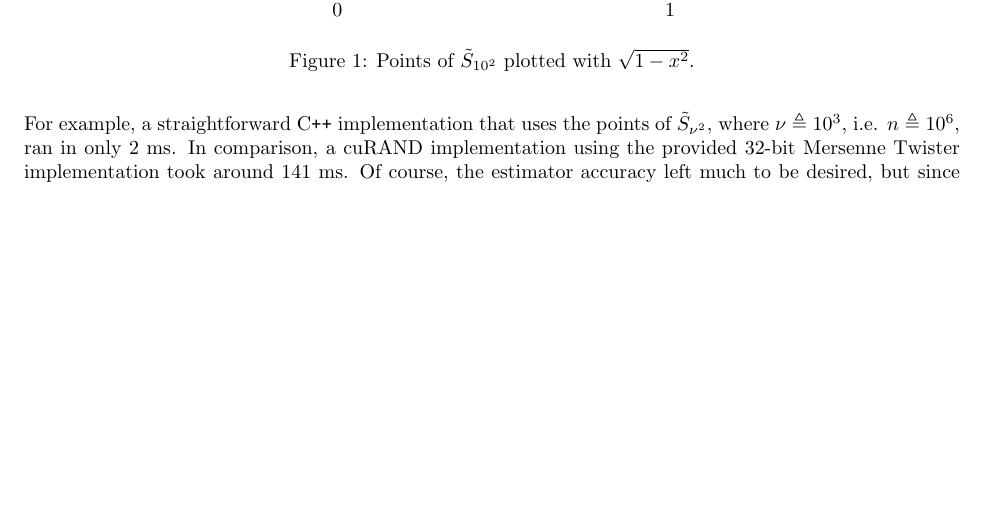
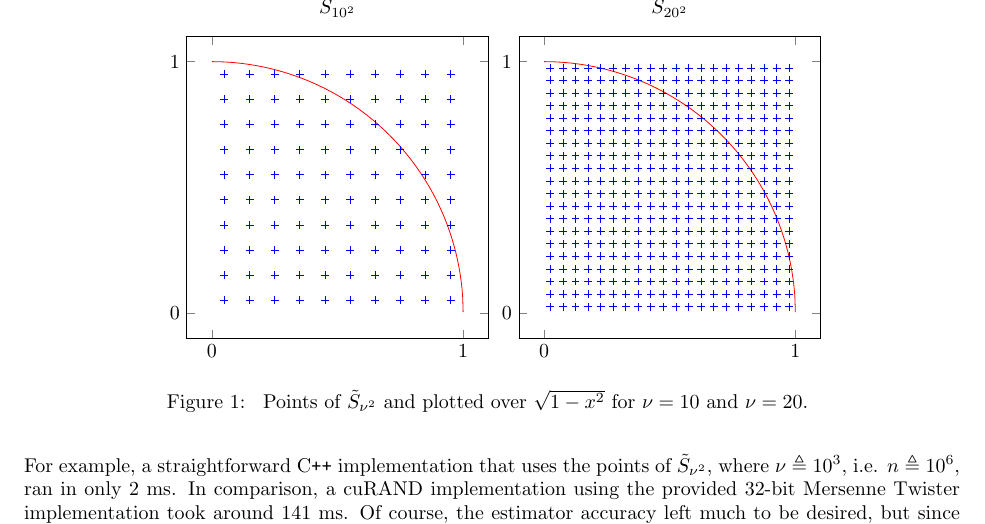
Before and after one commit to phetdam/math, a LaTeX document (tex/original/qmc_pi.tex): part of page 2 of 2, cut at the place of the change, the shorter picture padded with empty space. Compiled offline with pdfLaTeX.

Commit message:
qmc_pi.tex: add nu = 20 plot as well

```diff
--- a/tex/original/qmc_pi.tex
+++ b/tex/original/qmc_pi.tex
@@ -102,9 +102,12 @@ $ \frac{1}{\nu} $.
 
 \begin{figure}
     \centering
+    % nu = 10
+    % TODO: could be a macro but i don't know how to do that
     \begin{tikzpicture}
         \begin{axis}[
-            width=10cm,
+            title=$ \tilde{S}_{10^2} $,
+            width=8cm,
             % fix axis ranges
             xmin=-0.1,
             xmax=1.1,
@@ -139,7 +141,49 @@ $ \frac{1}{\nu} $.
         }
         \end{axis}
     \end{tikzpicture}
-    \caption{Points of $ \tilde{S}_{10^2} $ plotted with $ \sqrt{1 - x^2} $.}
+    % nu = 20
+    \begin{tikzpicture}
+        \begin{axis}[
+            title=$ \tilde{S}_{20^2} $,
+            width=8cm,
+            % fix axis ranges
+            xmin=-0.1,
+            xmax=1.1,
+            ymin=-0.1,
+            ymax=1.1,
+            % only want endpoints
+            xtick={0, 1},
+            ytick={0, 1},
+            % by default you'd need to tilt your head to read the y label
+            y label style={rotate=-90},
+            % ensure axis aspect ratio is 1:1
+            axis equal image,
+            clip=false
+        ]
+        % plot of upper right quadrant of unit circle on [0, 1]
+        % note: need more samples otherwise graph doesn't touch x=1 enough
+        \addplot[domain=0:1, samples=500, color=red, smooth]{sqrt(1 - x^2)};
+        % plot the rectangle rule grid points
+        % note: tried 50 x 50 points and that resulted in very slow compile.
+        % the 20 x 20 points already slows down compile a lot
+        \foreach \xvalue in {0.0, 0.05, ..., 1.0} {
+            \foreach \yvalue in {0.0, 0.05, ..., 1.0} {
+                % use \edef trick to expand loop variables but not \addplot
+                \edef\gridpoint{
+                    \noexpand\addplot[color=blue, mark=+] coordinates {
+                        (\xvalue + 0.025, \yvalue + 0.025)
+                    };
+                }
+                % invoke macro
+                \gridpoint;
+            }
+        }
+        \end{axis}
+    \end{tikzpicture}
+    \caption{
+        Points of $ \tilde{S}_{\nu^2} $ and plotted over $ \sqrt{1 - x^2} $ for
+        $ \nu = 10 $ and $ \nu = 20 $.
+    }
     \label{stratified_qmc_pi}
 \end{figure}
 
```
Also changed, not shown: tex/original/qmc_pi.tex (1 more changed lines).
